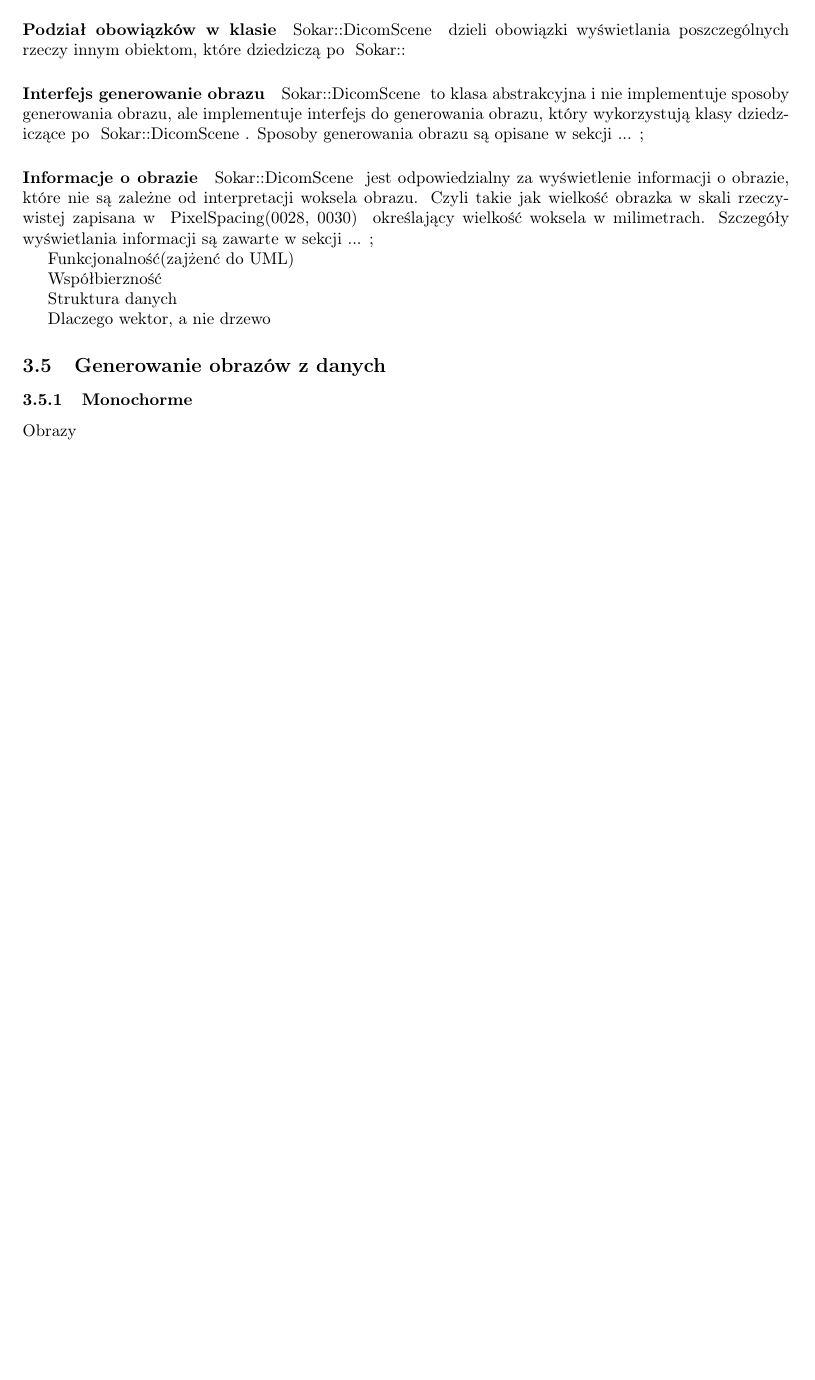
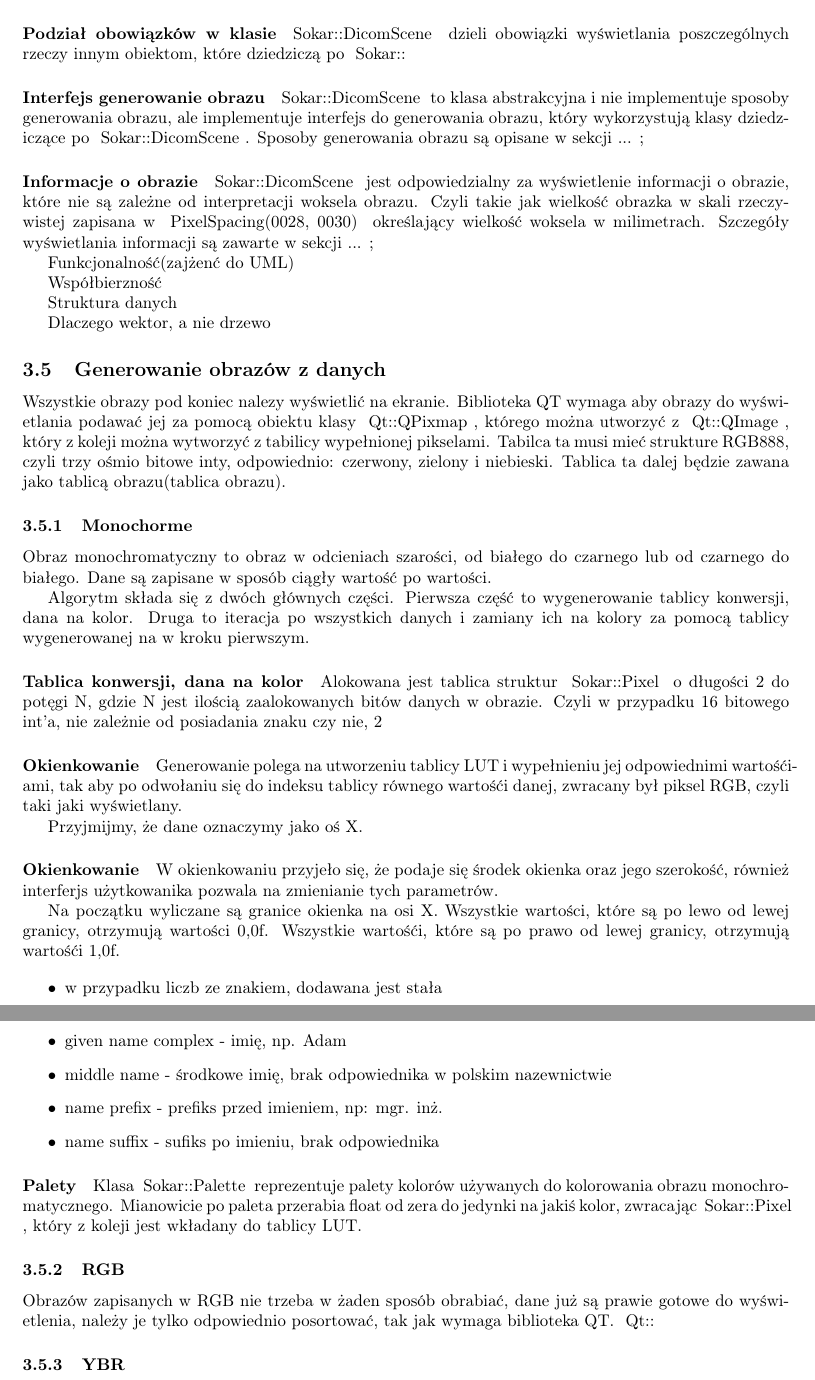
Before and after one commit to jedrzejowski/sokar-writing, a LaTeX document (index.tex, which reads 3.implemantation.tex): part of page 6 of 6 before the commit and two parts of pages 6 and 7 of 7 after it, the two joined at a grey line, cut so that both start at the same text, the shorter picture padded with empty space. Compiled offline with pdfLaTeX.

Commit message:
Prace wre

```diff
--- a/3.implemantation.tex
+++ b/3.implemantation.tex
@@ -94,6 +94,58 @@ Dlaczego wektor, a nie drzewo
 
 \subsection{Generowanie obrazów z danych}
 
+Wszystkie obrazy pod koniec nalezy wyświetlić na ekranie.
+Biblioteka QT wymaga aby obrazy do wyświetlania podawać jej za pomocą obiektu klasy \qtclass{QPixmap}, którego można utworzyć z \qtclass{QImage}, który z koleji można wytworzyć z tabilicy wypełnionej pikselami.
+Tabilca ta musi mieć strukture RGB888, czyli trzy ośmio bitowe inty, odpowiednio: czerwony, zielony i niebieski.
+Tablica ta dalej będzie zawana jako tablicą obrazu(tablica obrazu).
+
 \subsubsection{Monochorme}
 
-Obrazy
+Obraz monochromatyczny to obraz w odcieniach szarości, od białego do czarnego lub od czarnego do białego. Dane są zapisane w sposób ciągły wartość po wartości.
+
+
+Algorytm składa się z dwóch głównych części.
+Pierwsza część to wygenerowanie tablicy konwersji, dana na kolor.
+Druga to iteracja po wszystkich danych i zamiany ich na kolory za pomocą tablicy wygenerowanej na w kroku pierwszym.
+
+
+\paragraph{Tablica konwersji, dana na kolor}
+
+Alokowana jest tablica struktur \sokarclass{Pixel} o długości 2 do potęgi N, gdzie N jest ilością zaalokowanych bitów danych w obrazie.
+Czyli w przypadku 16 bitowego int'a, nie zależnie od posiadania znaku czy nie, 2
+
+\paragraph{Okienkowanie}
+
+Generowanie polega na utworzeniu tablicy LUT i wypełnieniu jej odpowiednimi wartośćiami, tak aby po odwołaniu się do indeksu tablicy równego wartośći danej, zwracany był piksel RGB, czyli taki jaki wyświetlany.
+
+Przyjmijmy, że dane oznaczymy jako oś X.
+
+
+\paragraph{Okienkowanie}
+W okienkowaniu przyjeło się, że podaje się środek okienka oraz jego szerokość, również interferjs użytkowanika pozwala na zmienianie tych parametrów.
+
+
+
+Na początku wyliczane są granice okienka na osi X.
+Wszystkie wartości, które są po lewo od lewej granicy, otrzymują wartości 0,0f.
+Wszystkie wartośći, które są po prawo od lewej granicy, otrzymują wartośći 1,0f.
+
+\begin{itemize}
+    \item w przypadku liczb ze znakiem, dodawana jest stała
+    \item given name complex - imię, np. Adam
+    \item middle name - środkowe imię, brak odpowiednika w polskim nazewnictwie
+    \item name prefix - prefiks przed imieniem, np: mgr. inż.
+    \item name suffix - sufiks po imieniu, brak odpowiednika
+\end{itemize}
+
+
+\paragraph{Palety}
+Klasa \sokarclass{Palette} reprezentuje palety kolorów używanych do kolorowania obrazu monochromatycznego.
+Mianowicie po paleta przerabia float od zera do jedynki na jakiś kolor, zwracając \sokarclass{Pixel}, który z koleji jest wkładany do tablicy LUT.
+
+\subsubsection{RGB}
+
+Obrazów zapisanych w RGB nie trzeba w żaden sposób obrabiać, dane już są prawie gotowe do wyświetlenia, należy je tylko odpowiednio posortować, tak jak wymaga biblioteka QT.
+\qtclass{}
+
+\subsubsection{YBR}
```
Also changed, not shown: 2.browsers.tex (+7 -6 lines), 1 other file.
